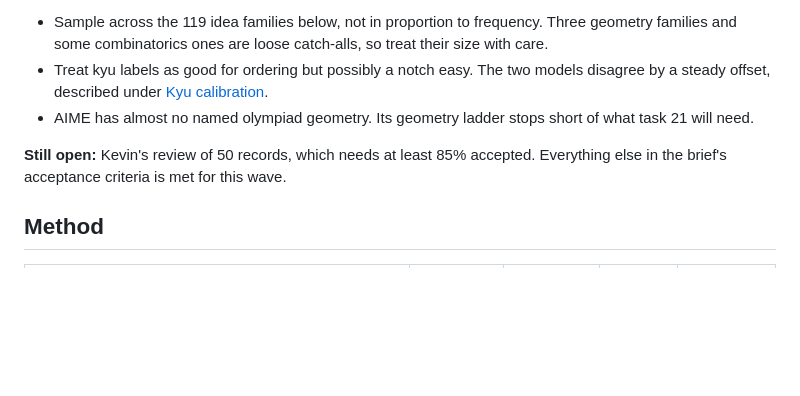
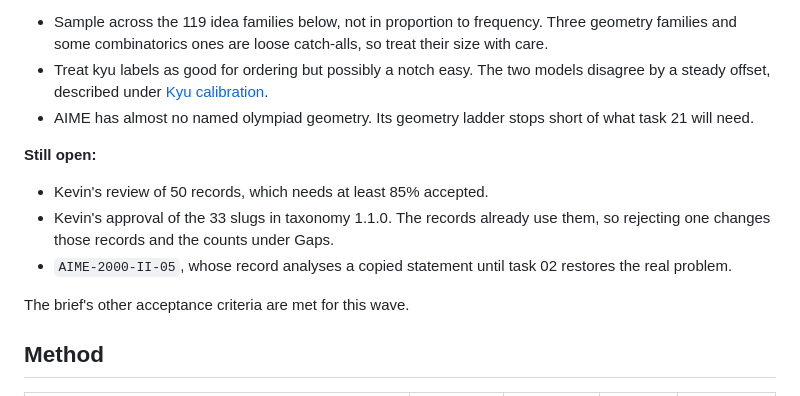
Before and after one commit to kevinvariant08/kyuclid, a Markdown page: docs/corpus-analysis.md, the part around the change. GitHub-like rendering; blank space fills up the shorter version.

Commit message:
List what is still open in the synthesis
Co-Authored-By: Claude Opus 5.5 <noreply@anthropic.com>

```diff
--- a/docs/corpus-analysis.md
+++ b/docs/corpus-analysis.md
@@ -7,7 +7,12 @@ This covers wave 1 of task 03: the 1,035 AIME problems from 1983 to 2026. Every
 - Treat kyu labels as good for ordering but possibly a notch easy. The two models disagree by a steady offset, described under [Kyu calibration](#kyu-calibration).
 - AIME has almost no named olympiad geometry. Its geometry ladder stops short of what task 21 will need.
 
-**Still open:** Kevin's review of 50 records, which needs at least 85% accepted. Everything else in the brief's acceptance criteria is met for this wave.
+**Still open:**
+- Kevin's review of 50 records, which needs at least 85% accepted.
+- Kevin's approval of the 33 slugs in taxonomy 1.1.0. The records already use them, so rejecting one changes those records and the counts under Gaps.
+- `AIME-2000-II-05`, whose record analyses a copied statement until task 02 restores the real problem.
+
+The brief's other acceptance criteria are met for this wave.
 
 ## Method
 
```
